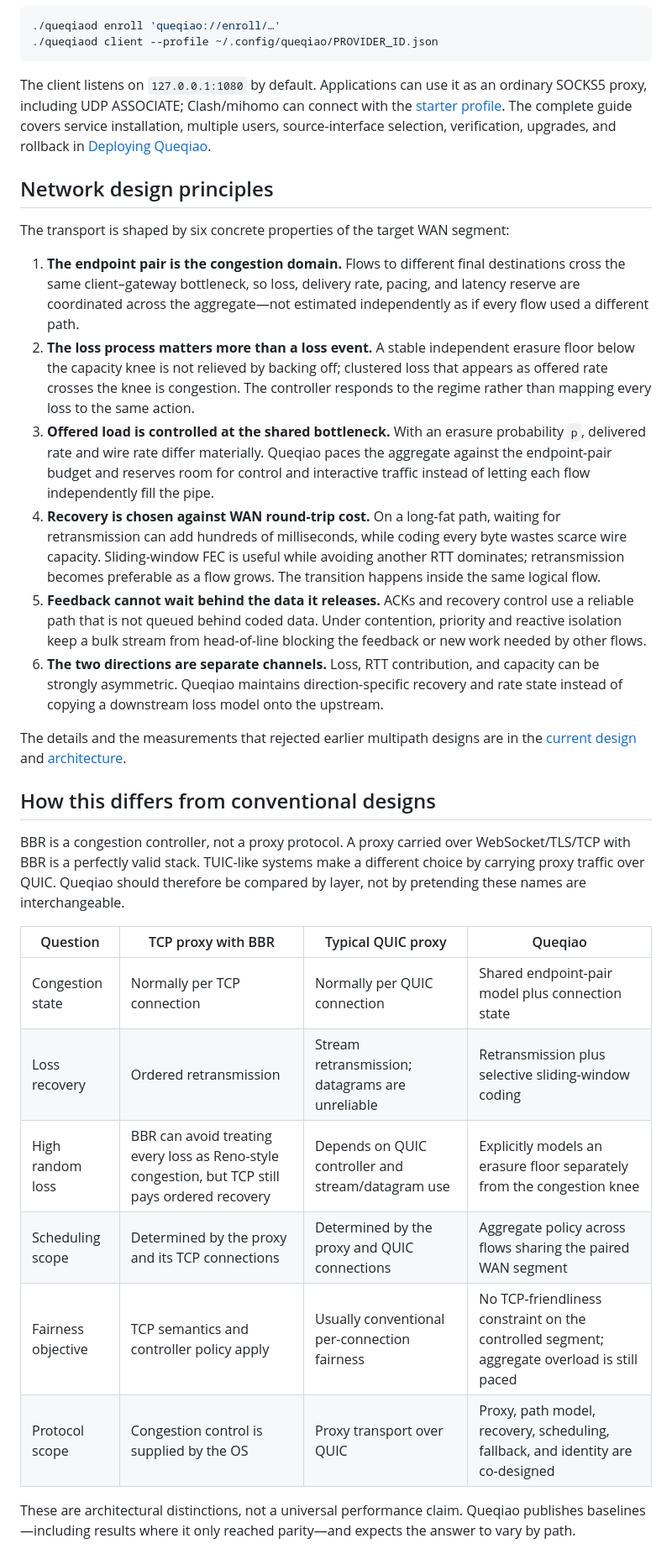
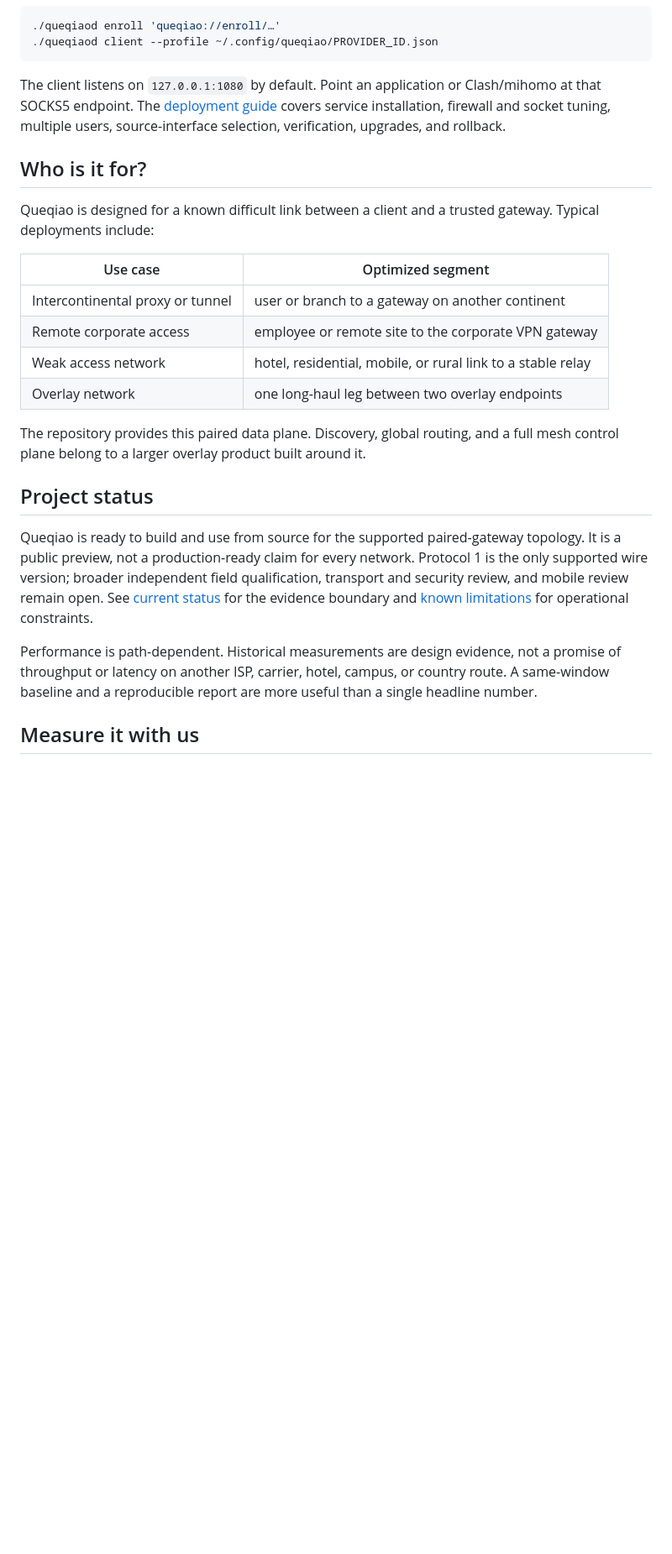
Before and after one commit to 4fuu/niulang, a Markdown page: README.md, the part around one of its changes. Shown at 84% size. GitHub-like rendering; blank space fills up the shorter version.

Commit message:
docs: rewrite README for open source users

````diff
--- a/README.md
+++ b/README.md
@@ -153,64 +142,39 @@ client:
 ./queqiaod client --profile ~/.config/queqiao/PROVIDER_ID.json
 ```
 
-The client listens on `127.0.0.1:1080` by default. Applications can use it as
-an ordinary SOCKS5 proxy, including UDP ASSOCIATE; Clash/mihomo can connect with
-the [starter profile](deploy/clash-queqiao.yaml). The complete guide covers
-service installation, multiple users, source-interface selection, verification,
-upgrades, and rollback in [Deploying Queqiao](docs/DEPLOYING.md).
+The client listens on `127.0.0.1:1080` by default. Point an application or
+Clash/mihomo at that SOCKS5 endpoint. The [deployment guide](docs/DEPLOYING.md)
+covers service installation, firewall and socket tuning, multiple users,
+source-interface selection, verification, upgrades, and rollback.
 
-## Network design principles
+## Who is it for?
 
-The transport is shaped by six concrete properties of the target WAN segment:
+Queqiao is designed for a known difficult link between a client and a trusted
+gateway. Typical deployments include:
 
-1. **The endpoint pair is the congestion domain.** Flows to different final
-   destinations cross the same client–gateway bottleneck, so loss, delivery
-   rate, pacing, and latency reserve are coordinated across the aggregate—not
-   estimated independently as if every flow used a different path.
-2. **The loss process matters more than a loss event.** A stable independent
-   erasure floor below the capacity knee is not relieved by backing off;
-   clustered loss that appears as offered rate crosses the knee is congestion.
-   The controller responds to the regime rather than mapping every loss to the
-   same action.
-3. **Offered load is controlled at the shared bottleneck.** With an erasure
-   probability `p`, delivered rate and wire rate differ materially. Queqiao
-   paces the aggregate against the endpoint-pair budget and reserves room for
-   control and interactive traffic instead of letting each flow independently
-   fill the pipe.
-4. **Recovery is chosen against WAN round-trip cost.** On a long-fat path,
-   waiting for retransmission can add hundreds of milliseconds, while coding
-   every byte wastes scarce wire capacity. Sliding-window FEC is useful while
-   avoiding another RTT dominates; retransmission becomes preferable as a flow
-   grows. The transition happens inside the same logical flow.
-5. **Feedback cannot wait behind the data it releases.** ACKs and recovery
-   control use a reliable path that is not queued behind coded data. Under
-   contention, priority and reactive isolation keep a bulk stream from
-   head-of-line blocking the feedback or new work needed by other flows.
-6. **The two directions are separate channels.** Loss, RTT contribution, and
-   capacity can be strongly asymmetric. Queqiao maintains direction-specific
-   recovery and rate state instead of copying a downstream loss model onto the
-   upstream.
+| Use case | Optimized segment |
+| --- | --- |
+| Intercontinental proxy or tunnel | user or branch to a gateway on another continent |
+| Remote corporate access | employee or remote site to the corporate VPN gateway |
+| Weak access network | hotel, residential, mobile, or rural link to a stable relay |
+| Overlay network | one long-haul leg between two overlay endpoints |
 
-The details and the measurements that rejected earlier multipath designs are in
-the [current design](docs/DESIGN.md) and [architecture](docs/ARCHITECTURE.md).
+The repository provides this paired data plane. Discovery, global routing, and
+a full mesh control plane belong to a larger overlay product built around it.
 
-## How this differs from conventional designs
+## Project status
 
-BBR is a congestion controller, not a proxy protocol. A proxy carried over
-WebSocket/TLS/TCP with BBR is a perfectly valid stack. TUIC-like systems make a
-different choice by carrying proxy traffic over QUIC. Queqiao should therefore
-be compared by layer, not by pretending these names are interchangeable.
+Queqiao is ready to build and use from source for the supported paired-gateway
+topology. It is a public preview, not a production-ready claim for every
+network. Protocol 1 is the only supported wire version; broader independent
+field qualification, transport and security review, and mobile review remain
+open. See [current status](docs/STATUS.md) for the evidence boundary and
+[known limitations](docs/KNOWN-LIMITATIONS.md) for operational constraints.
 
-| Question | TCP proxy with BBR | Typical QUIC proxy | Queqiao |
-| --- | --- | --- | --- |
-| Congestion state | Normally per TCP connection | Normally per QUIC connection | Shared endpoint-pair model plus connection state |
-| Loss recovery | Ordered retransmission | Stream retransmission; datagrams are unreliable | Retransmission plus selective sliding-window coding |
-| High random loss | BBR can avoid treating every loss as Reno-style congestion, but TCP still pays ordered recovery | Depends on QUIC controller and stream/datagram use | Explicitly models an erasure floor separately from the congestion knee |
-| Scheduling scope | Determined by the proxy and its TCP connections | Determined by the proxy and QUIC connections | Aggregate policy across flows sharing the paired WAN segment |
-| Fairness objective | TCP semantics and controller policy apply | Usually conventional per-connection fairness | No TCP-friendliness constraint on the controlled segment; aggregate overload is still paced |
-| Protocol scope | Congestion control is supplied by the OS | Proxy transport over QUIC | Proxy, path model, recovery, scheduling, fallback, and identity are co-designed |
+Performance is path-dependent. Historical measurements are design evidence,
+not a promise of throughput or latency on another ISP, carrier, hotel, campus,
+or country route. A same-window baseline and a reproducible report are more
+useful than a single headline number.
 
-These are architectural distinctions, not a universal performance claim.
-Queqiao publishes baselines—including results where it only reached parity—and
-expects the answer to vary by path.
+## Measure it with us
 
````
Also changed, not shown: other parts of README.md (+95 -142 lines).
